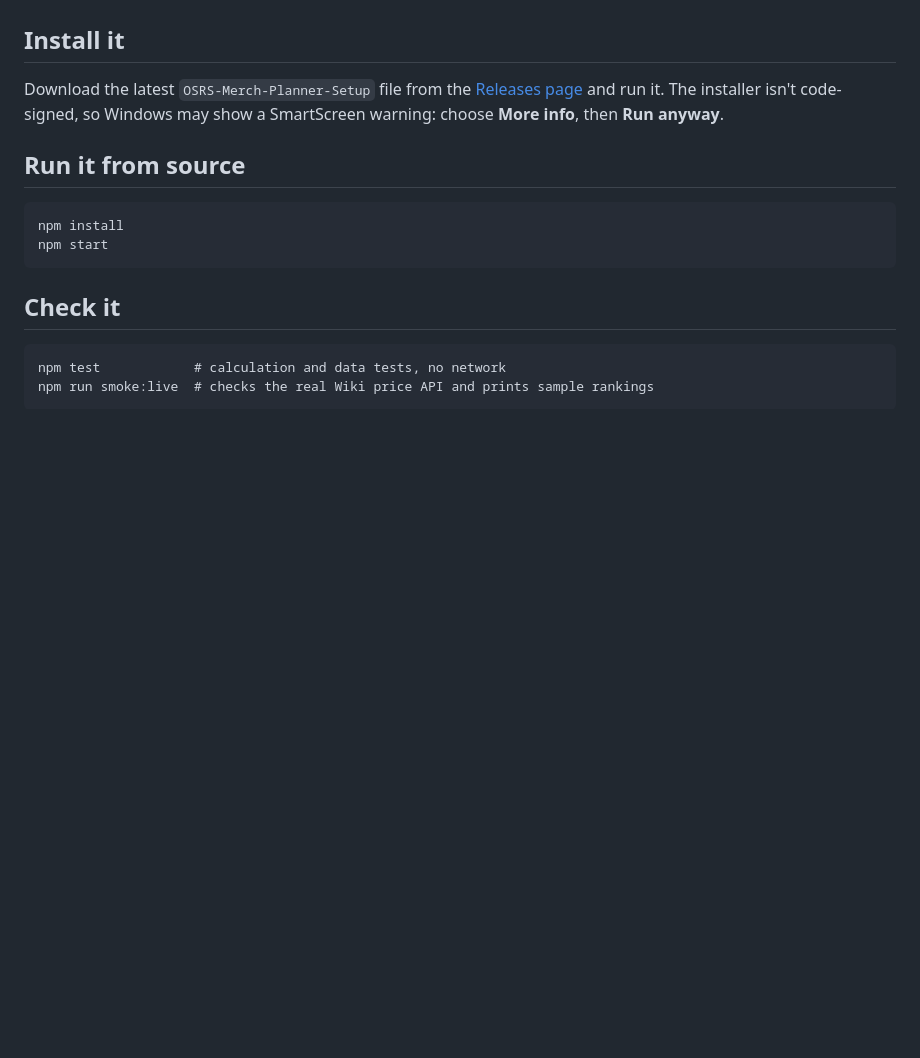
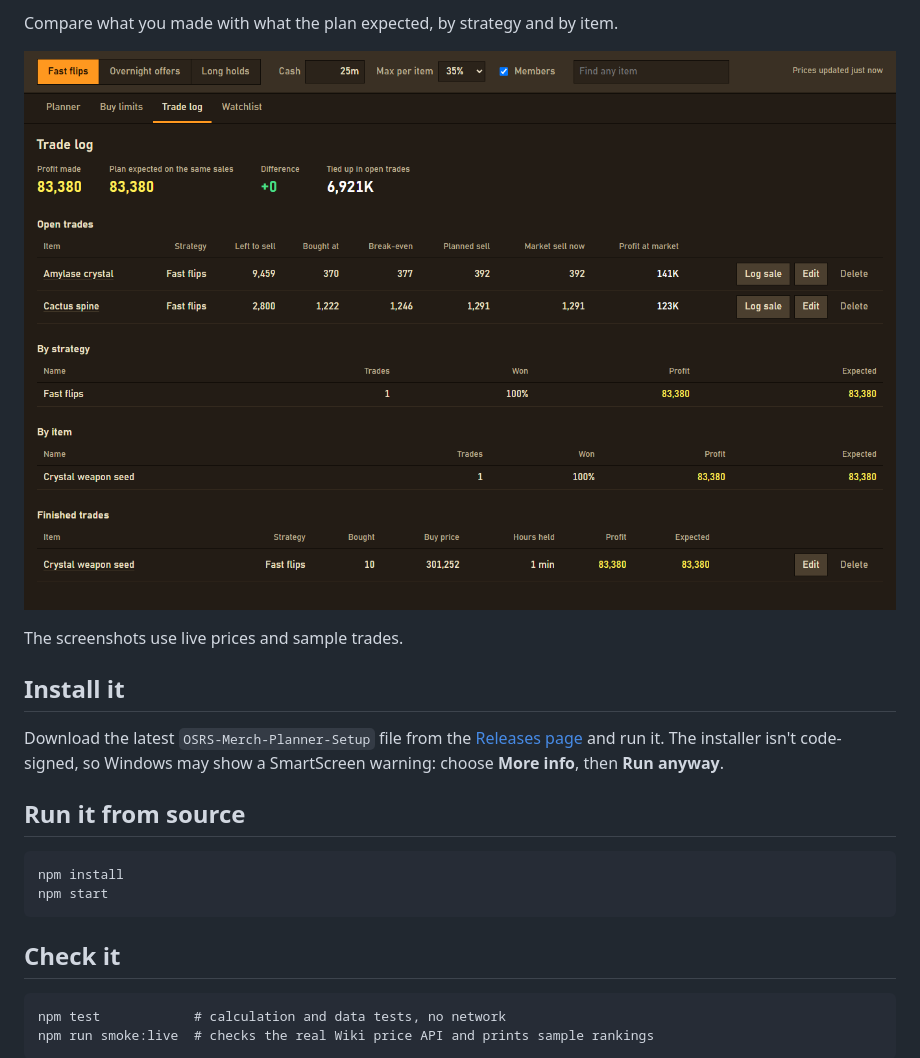
Before and after one commit to williamstylerg/OSRS_Merching_Tool, a Markdown page: README.md, the part around one of its changes. Rendered like a GitHub page; pictures changed too: docs/screenshots/trade-log.png (added); blank space fills up the shorter version.

Commit message:
Add README screenshots

```diff
--- a/README.md
+++ b/README.md
@@ -4,3 +19,8 @@ A personal Grand Exchange planner. It suggests offers for your GE slots, tracks
+Compare what you made with what the plan expected, by strategy and by item.
+
+![Trade log with planned and actual profit](docs/screenshots/trade-log.png)
+
+The screenshots use live prices and sample trades.
 
 ## Install it
 
```
Also changed, not shown: other parts of README.md (+15 -0 lines), docs/screenshots/item-chart.png (added), docs/screenshots/planner.png (added), docs/screenshots/search.png (added), 3 other files.
